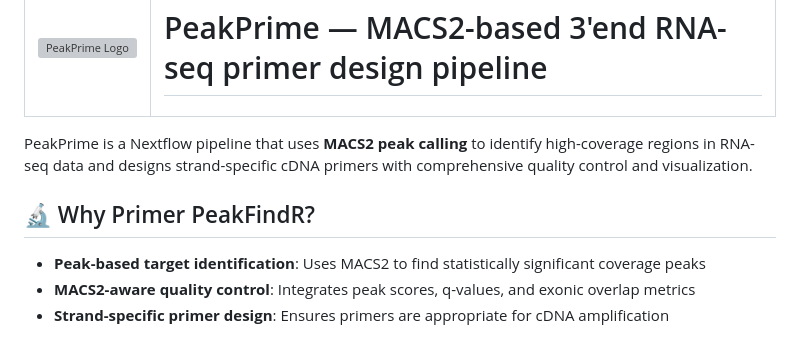
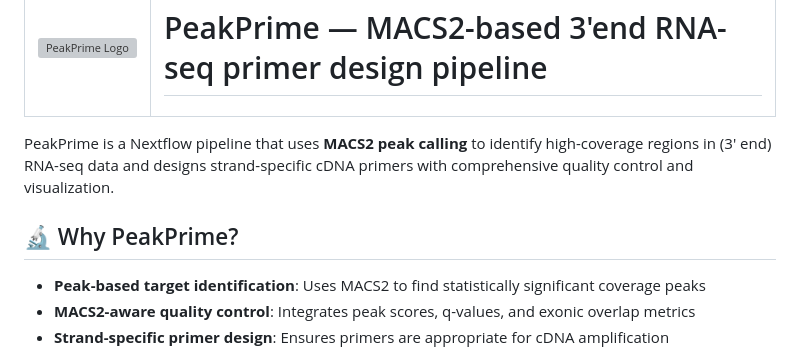
Before and after one commit to OncoRNALab/PeakPrime, a Markdown page: README.md, the part around the change. Drawn GitHub-style; grey boxes are pictures that could not be loaded.

```diff
--- a/README.md
+++ b/README.md
@@ -7,9 +7,9 @@
   </tr>
 </table>
 
-PeakPrime is a Nextflow pipeline that uses **MACS2 peak calling** to identify high-coverage regions in RNA-seq data and designs strand-specific cDNA primers with comprehensive quality control and visualization.
+PeakPrime is a Nextflow pipeline that uses **MACS2 peak calling** to identify high-coverage regions in (3' end) RNA-seq data and designs strand-specific cDNA primers with comprehensive quality control and visualization.
 
-## 🔬 Why Primer PeakFindR?
+## 🔬 Why PeakPrime?
 
 - **Peak-based target identification**: Uses MACS2 to find statistically significant coverage peaks
 - **MACS2-aware quality control**: Integrates peak scores, q-values, and exonic overlap metrics
```
